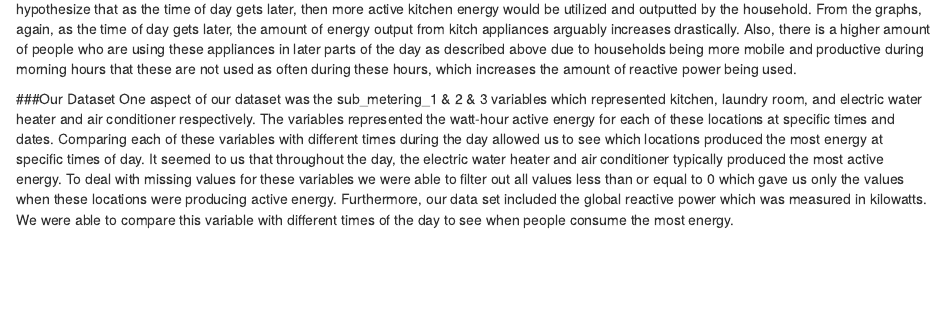
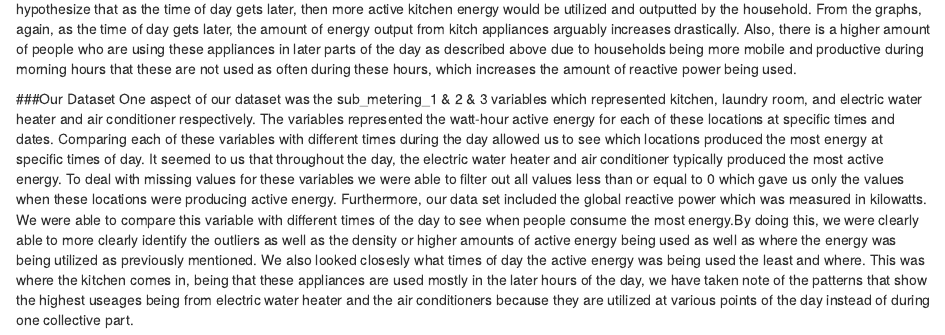
Before and after one commit to adamhaze/LA_7, an R Markdown document (Lab7.Rmd): the page in a window 1100 px wide, from 1790 px down. Rendered offline with R 4.5, knitr and Pandoc, with nearby package versions; some code elsewhere in the file could not run offline.

Commit message:
Add files via upload

```diff
--- a/Lab7.Rmd
+++ b/Lab7.Rmd
@@ -168,4 +168,4 @@ After some analyzing with the amount of active energy used in households with ki
 
 
 ###Our Dataset
-One aspect of our dataset was the sub_metering_1 & 2 & 3 variables which represented kitchen, laundry room, and electric water heater and air conditioner respectively.  The variables represented the watt-hour active energy for each of these locations at specific times and dates.  Comparing each of these variables with different times during the day allowed us to see which locations produced the most energy at specific times of day.  It seemed to us that throughout the day, the electric water heater and air conditioner typically produced the most active energy.  To deal with missing values for these variables we were able to filter out all values less than or equal to 0 which gave us only the values when these locations were producing active energy. Furthermore, our data set included the global reactive power which was measured in kilowatts. We were able to compare this variable with different times of the day to see when people consume the most energy.
+One aspect of our dataset was the sub_metering_1 & 2 & 3 variables which represented kitchen, laundry room, and electric water heater and air conditioner respectively.  The variables represented the watt-hour active energy for each of these locations at specific times and dates.  Comparing each of these variables with different times during the day allowed us to see which locations produced the most energy at specific times of day.  It seemed to us that throughout the day, the electric water heater and air conditioner typically produced the most active energy.  To deal with missing values for these variables we were able to filter out all values less than or equal to 0 which gave us only the values when these locations were producing active energy. Furthermore, our data set included the global reactive power which was measured in kilowatts. We were able to compare this variable with different times of the day to see when people consume the most energy.By doing this, we were clearly able to more clearly identify the outliers as well as the density or higher amounts of active energy being used as well as where the energy was being utilized as previously mentioned. We also looked closesly what times of day the active energy was being used the least and where. This was where the kitchen comes in, being that these appliances are used mostly in the later hours of the day, we have taken note of the patterns that show the highest useages being from electric water heater and the air conditioners because they are utilized at various points of the day instead of during one collective part.
```
